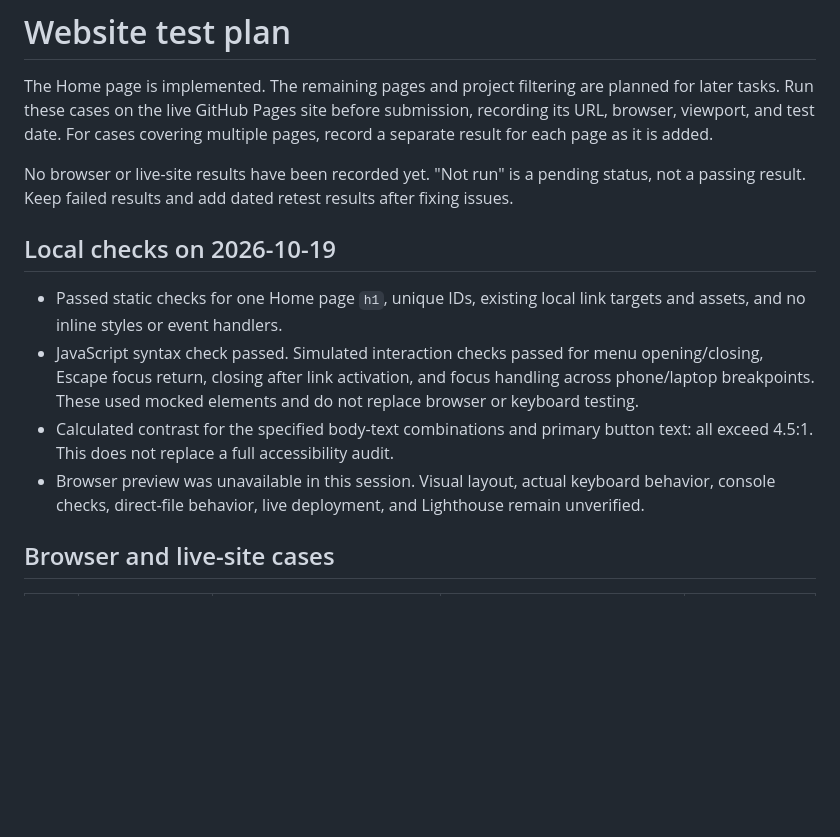
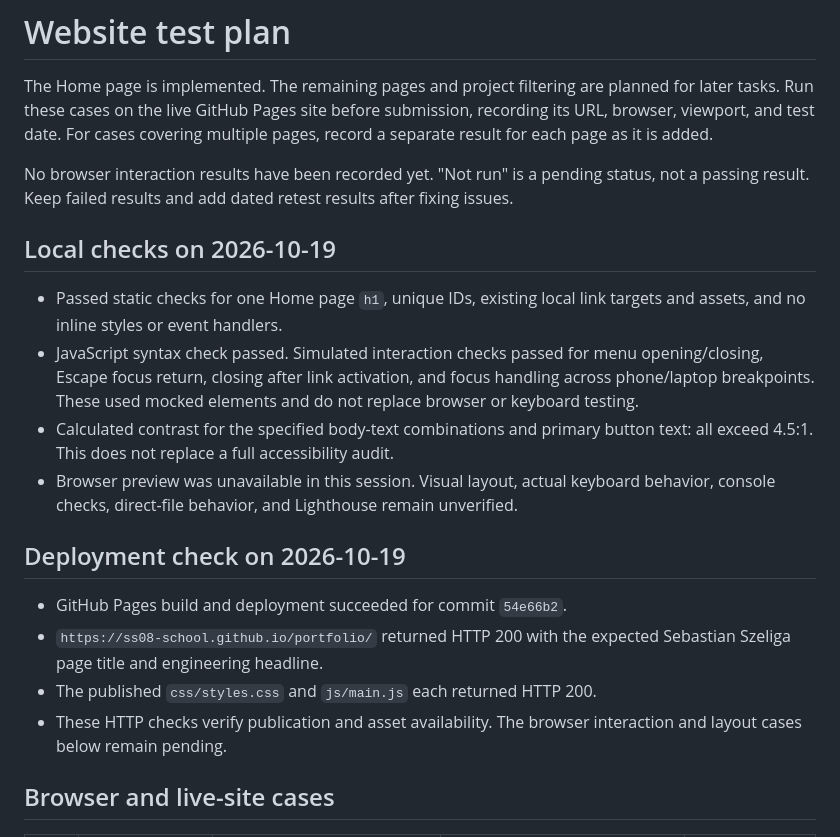
Before and after one commit to SS08-School/portfolio, a Markdown page: TESTING.md, the part around the change. GitHub-like rendering; blank space fills up the shorter version.

Commit message:
Document live portfolio URL and deployment verification

```diff
--- a/TESTING.md
+++ b/TESTING.md
@@ -5,7 +5,7 @@ planned for later tasks. Run these cases on the live GitHub Pages site before
 submission, recording its URL, browser, viewport, and test date. For cases
 covering multiple pages, record a separate result for each page as it is added.
 
-No browser or live-site results have been recorded yet. "Not run" is a pending
+No browser interaction results have been recorded yet. "Not run" is a pending
 status, not a passing result. Keep failed results and add dated retest results
 after fixing issues.
 
@@ -20,8 +20,17 @@ after fixing issues.
 - Calculated contrast for the specified body-text combinations and primary
   button text: all exceed 4.5:1. This does not replace a full accessibility audit.
 - Browser preview was unavailable in this session. Visual layout, actual
-  keyboard behavior, console checks, direct-file behavior, live deployment,
+  keyboard behavior, console checks, direct-file behavior,
   and Lighthouse remain unverified.
+
+## Deployment check on 2026-10-19
+
+- GitHub Pages build and deployment succeeded for commit `54e66b2`.
+- `https://ss08-school.github.io/portfolio/` returned HTTP 200 with the expected
+  Sebastian Szeliga page title and engineering headline.
+- The published `css/styles.css` and `js/main.js` each returned HTTP 200.
+- These HTTP checks verify publication and asset availability. The browser
+  interaction and layout cases below remain pending.
 
 ## Browser and live-site cases
 
```
Also changed, not shown: 1 other file.
